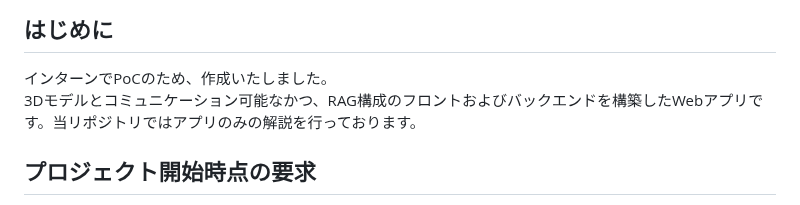
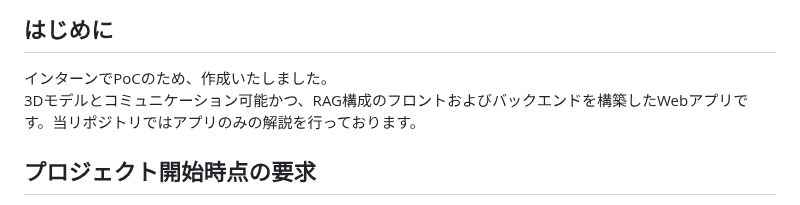
Before and after one commit to s-hata-z/president-bot_RAG_py3.11, a Markdown page: README.md, the part around the change. Rendered like a GitHub page.

```diff
--- a/README.md
+++ b/README.md
@@ -2,7 +2,7 @@
 
 ## はじめに
 インターンでPoCのため、作成いたしました。<br>
-3Dモデルとコミュニケーション可能なかつ、RAG構成のフロントおよびバックエンドを構築したWebアプリです。当リポジトリではアプリのみの解説を行っております。
+3Dモデルとコミュニケーション可能かつ、RAG構成のフロントおよびバックエンドを構築したWebアプリです。当リポジトリではアプリのみの解説を行っております。
 
 ## プロジェクト開始時点の要求
 - Microsoft Teamsで動作可能なこと
```
